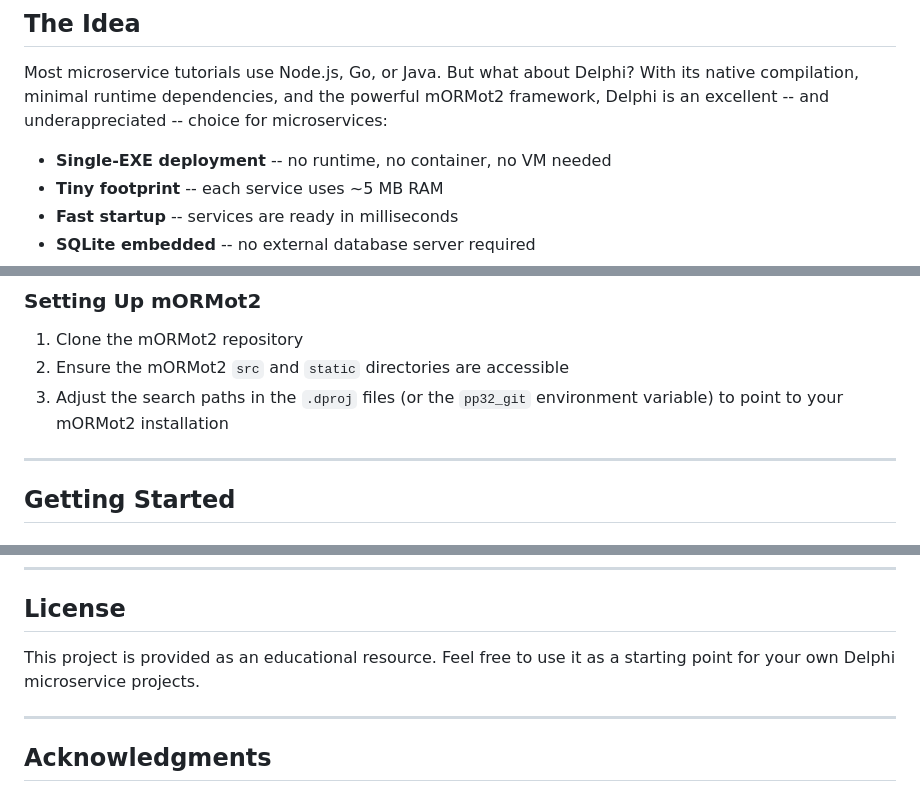
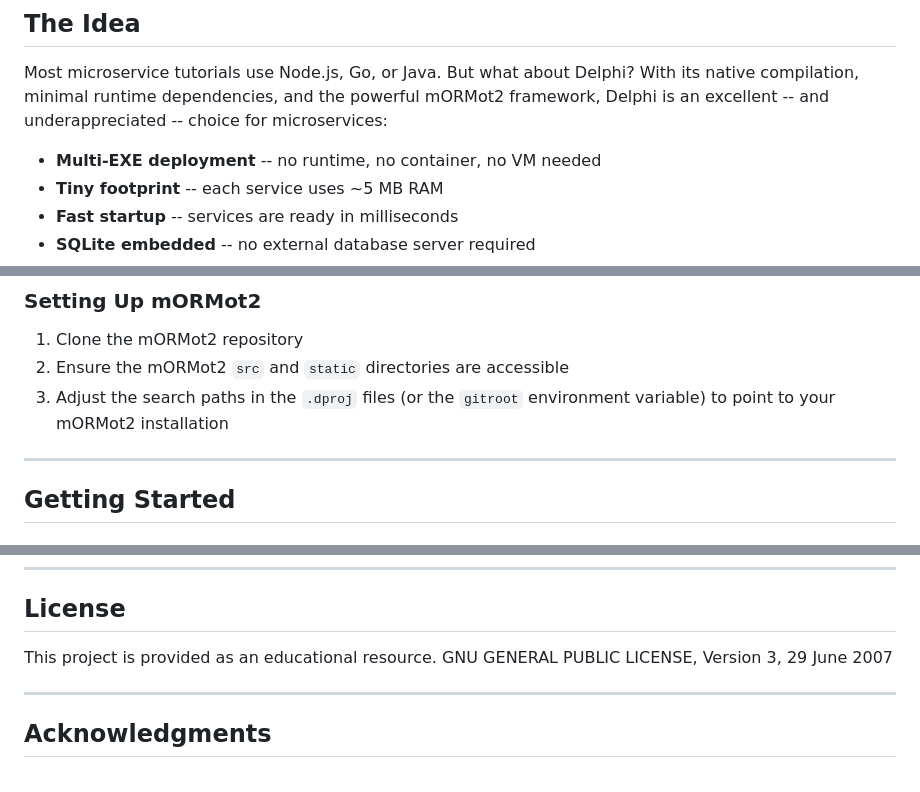
Before and after one commit to sakura1977/mormot2-microservices-blog-sample, a Markdown page: readme.md, 3 parts joined by grey strips. Drawn GitHub-style.

Commit message:
Update: Readme

```diff
--- a/readme.md
+++ b/readme.md
@@ -10,7 +10,7 @@ This project serves as both a working application and a learning resource for de
 
 Most microservice tutorials use Node.js, Go, or Java. But what about Delphi? With its native compilation, minimal runtime dependencies, and the powerful mORMot2 framework, Delphi is an excellent -- and underappreciated -- choice for microservices:
 
-- **Single-EXE deployment** -- no runtime, no container, no VM needed
+- **Multi-EXE deployment** -- no runtime, no container, no VM needed
 - **Tiny footprint** -- each service uses ~5 MB RAM
 - **Fast startup** -- services are ready in milliseconds
 - **SQLite embedded** -- no external database server required
@@ -61,7 +61,7 @@ For detailed diagrams (request flows, data model, routing map), see [ARCHITECTUR
 
 1. Clone the mORMot2 repository
 2. Ensure the mORMot2 `src` and `static` directories are accessible
-3. Adjust the search paths in the `.dproj` files (or the `pp32_git` environment variable) to point to your mORMot2 installation
+3. Adjust the search paths in the `.dproj` files (or the `gitroot` environment variable) to point to your mORMot2 installation
 
 ---
 
@@ -326,7 +326,8 @@ This project covers a wide range of topics relevant to modern software architect
 
 ## License
 
-This project is provided as an educational resource. Feel free to use it as a starting point for your own Delphi microservice projects.
+This project is provided as an educational resource.
+GNU GENERAL PUBLIC LICENSE, Version 3, 29 June 2007
 
 ---
 
```
